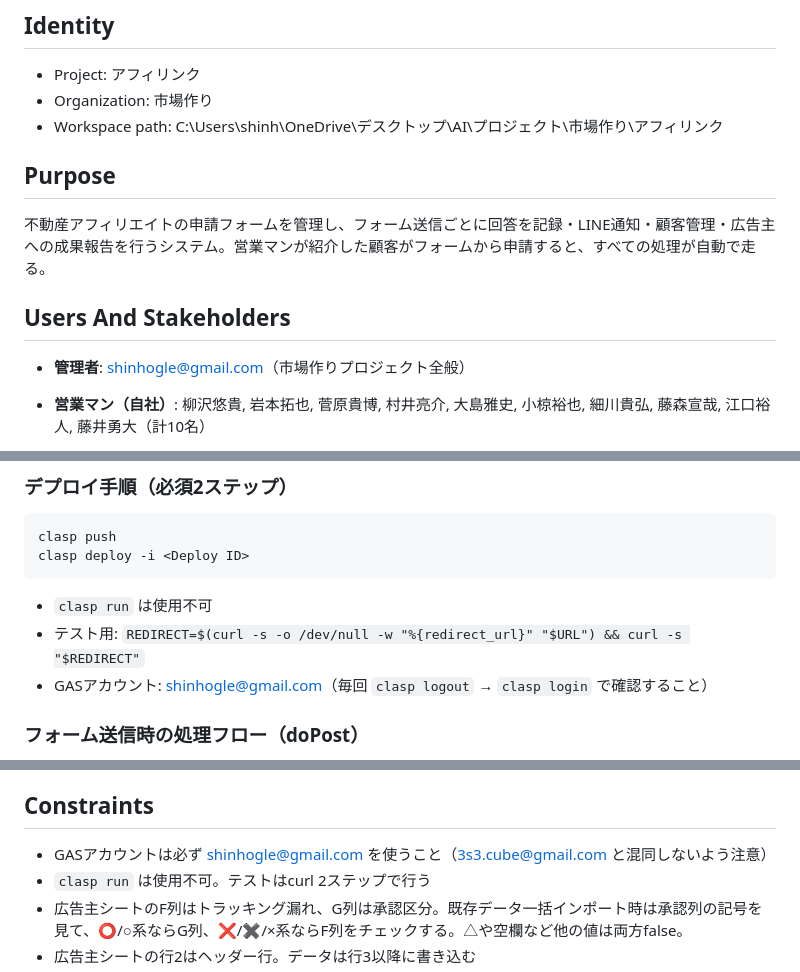
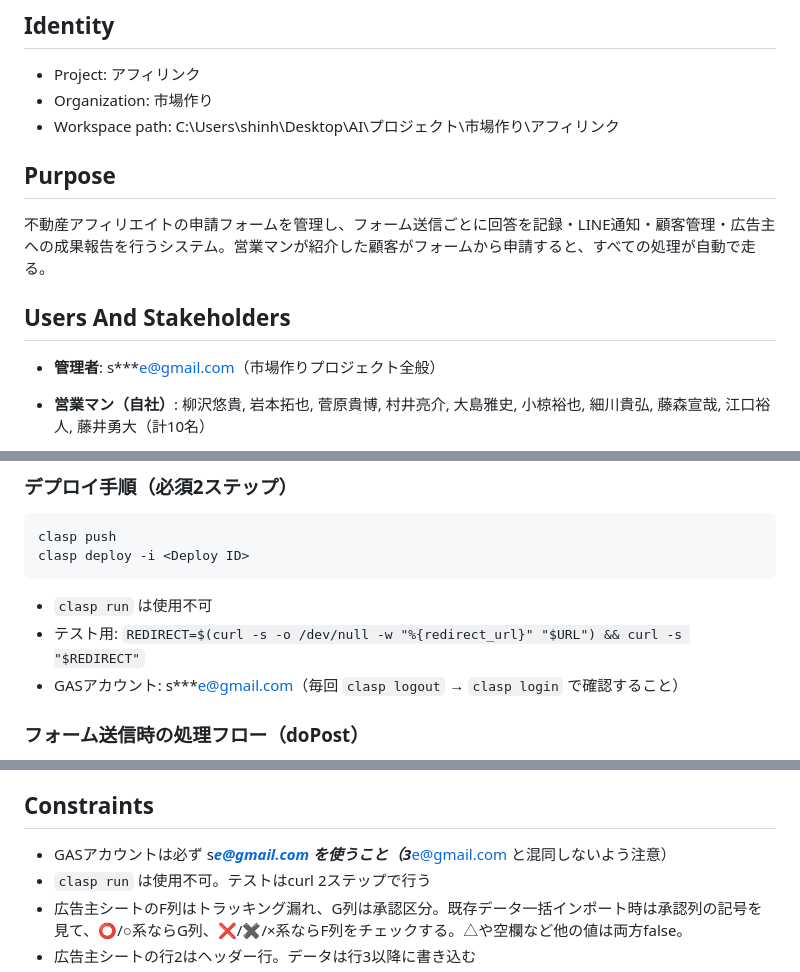
Before and after one commit to Kazu02/affiliate-form, a Markdown page: PROJECT_CONTEXT.md, 3 parts joined by grey strips. Rendered like a GitHub page.

```diff
--- a/PROJECT_CONTEXT.md
+++ b/PROJECT_CONTEXT.md
@@ -4,7 +4,7 @@
 
 - Project: アフィリンク
 - Organization: 市場作り
-- Workspace path: C:\Users\shinh\OneDrive\デスクトップ\AI\プロジェクト\市場作り\アフィリンク
+- Workspace path: C:\Users\shinh\Desktop\AI\プロジェクト\市場作り\アフィリンク
 
 ## Purpose
 
@@ -12,7 +12,7 @@
 
 ## Users And Stakeholders
 
-- **管理者**: shinhogle@gmail.com（市場作りプロジェクト全般）
+- **管理者**: s***e@gmail.com（市場作りプロジェクト全般）
 - **営業マン（自社）**: 柳沢悠貴, 岩本拓也, 菅原貴博, 村井亮介, 大島雅史, 小椋裕也, 細川貴弘, 藤森宣哉, 江口裕人, 藤井勇大（計10名）
 - **営業名簿の単一の変更点**: `Code.gs` の定数 `JISHA_REFERRER_OPTIONS`（カンマ区切り）。メンバー増減はここを編集し、スプレッドシートのメニュー「フォーム管理 > 営業担当を同期（選択肢＋担当タブ＋データ再生成）」を1回実行するだけ。`syncSalesRoster()` が以下を通しで行う:
   1. 全自社フォームの紹介者選択肢を再適用（`applyReferrerSelectToJishaSheets`）
@@ -82,7 +82,7 @@ clasp deploy -i <Deploy ID>
 
 - `clasp run` は使用不可
 - テスト用: `REDIRECT=$(curl -s -o /dev/null -w "%{redirect_url}" "$URL") && curl -s "$REDIRECT"`
-- GASアカウント: shinhogle@gmail.com（毎回 `clasp logout` → `clasp login` で確認すること）
+- GASアカウント: s***e@gmail.com（毎回 `clasp logout` → `clasp login` で確認すること）
 
 ### フォーム送信時の処理フロー（doPost）
 
@@ -164,7 +164,7 @@ const JISHA_REFERRER_OPTIONS = "柳沢悠貴,岩本拓也,菅原貴博,村井亮
 
 ## Constraints
 
-- GASアカウントは必ず shinhogle@gmail.com を使うこと（3s3.cube@gmail.com と混同しないよう注意）
+- GASアカウントは必ず s***e@gmail.com を使うこと（3***e@gmail.com と混同しないよう注意）
 - `clasp run` は使用不可。テストはcurl 2ステップで行う
 - 広告主シートのF列はトラッキング漏れ、G列は承認区分。既存データ一括インポート時は承認列の記号を見て、⭕/○系ならG列、❌/✖/×系ならF列をチェックする。△や空欄など他の値は両方false。
 - 広告主シートの行2はヘッダー行。データは行3以降に書き込む
```
Also changed, not shown: DECISIONS.md (+4 -4 lines), ROADMAP.md (+1 -1 lines).
